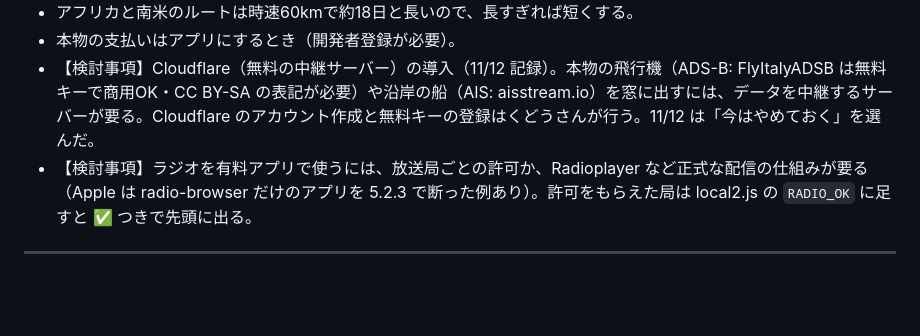
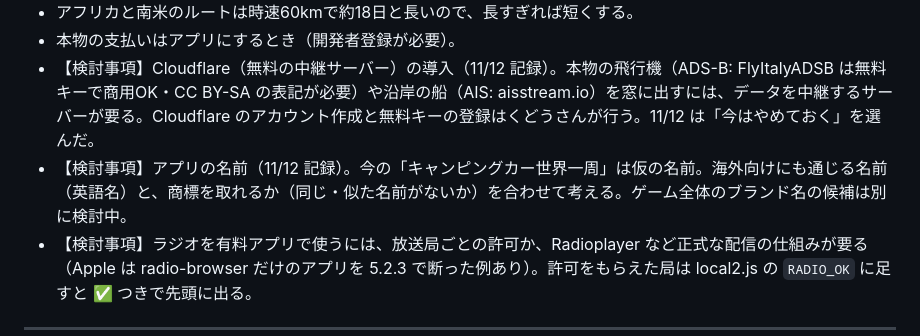
Before and after one commit to kudo12711-boop/last-two, a Markdown page: docs/camper.md, the part around the change. GitHub-like rendering; blank space fills up the shorter version.

Commit message:
docs(camper): add app name as a review item (#96)
Claude-Session: https://claude.ai/code/session_01Jie4BPmfrZ63oPp13uWgvV

Co-authored-by: Claude <noreply@anthropic.com>

```diff
--- a/docs/camper.md
+++ b/docs/camper.md
@@ -123,6 +123,7 @@
 - アフリカと南米のルートは時速60kmで約18日と長いので、長すぎれば短くする。
 - 本物の支払いはアプリにするとき（開発者登録が必要）。
 - 【検討事項】Cloudflare（無料の中継サーバー）の導入（11/12 記録）。本物の飛行機（ADS-B: FlyItalyADSB は無料キーで商用OK・CC BY-SA の表記が必要）や沿岸の船（AIS: aisstream.io）を窓に出すには、データを中継するサーバーが要る。Cloudflare のアカウント作成と無料キーの登録はくどうさんが行う。11/12 は「今はやめておく」を選んだ。
+- 【検討事項】アプリの名前（11/12 記録）。今の「キャンピングカー世界一周」は仮の名前。海外向けにも通じる名前（英語名）と、商標を取れるか（同じ・似た名前がないか）を合わせて考える。ゲーム全体のブランド名の候補は別に検討中。
 - 【検討事項】ラジオを有料アプリで使うには、放送局ごとの許可か、Radioplayer など正式な配信の仕組みが要る（Apple は radio-browser だけのアプリを 5.2.3 で断った例あり）。許可をもらえた局は local2.js の `RADIO_OK` に足すと ✅ つきで先頭に出る。
 
 ---
```
